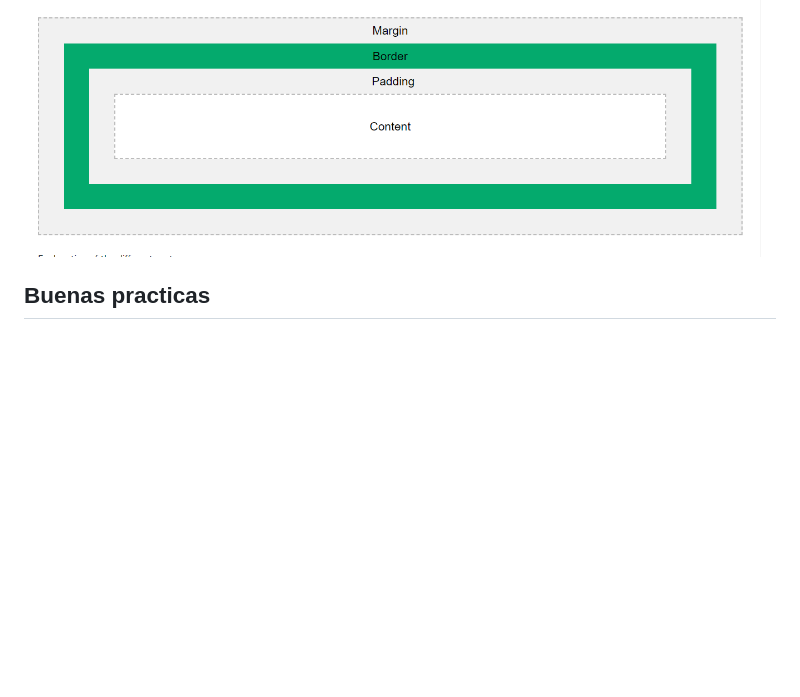
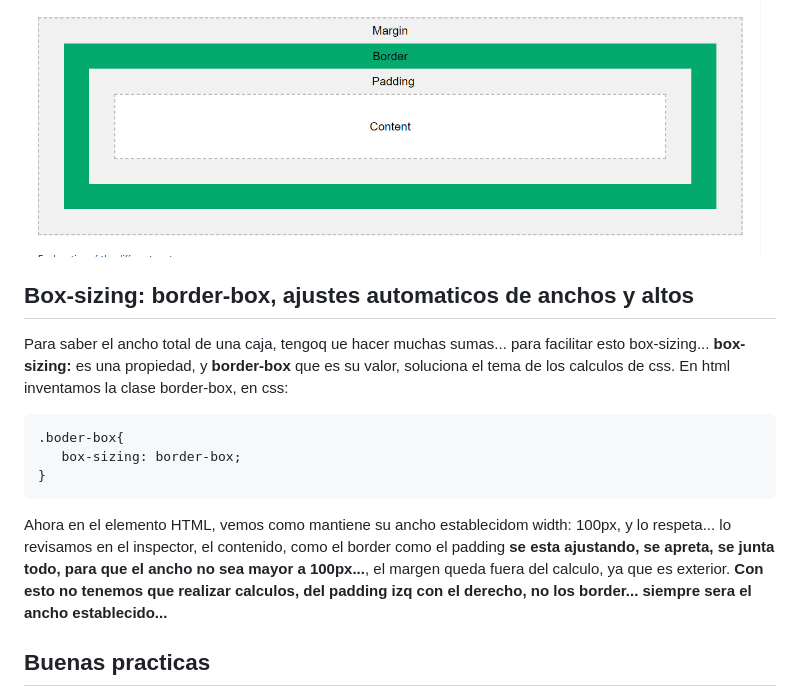
Before and after one commit to Danielacvd/basic-front, a Markdown page: CssIntermedio.md, the part around the change. Rendered like a GitHub page; blank space fills up the shorter version.

Commit message:
ADD: box-sizing: border-box, Ajustes automaticos de anchos y altos

````diff
--- a/CssIntermedio.md
+++ b/CssIntermedio.md
@@ -75,6 +75,18 @@
 **Esto es un problema, si el ancho de pantalla es de 600px y quiero sacar ese calculo y saber cuantas cajas puedo poner horizontalmente tengo que tomar en concideracion esto**, establecer un ancho de la caja, pero tambien sumar el padding y border... **Para facilitar esto existe el box-sizing**
 ![Modelo de cajas w3](/imgDocu/modelo-caja-w3school.png "Modelo de cajas")
 
+## Box-sizing: border-box, ajustes automaticos de anchos y altos
+Para saber el ancho total de una caja, tengoq ue hacer muchas sumas... para facilitar esto box-sizing...
+**box-sizing:** es una propiedad, y **border-box** que es su valor, soluciona el tema de los calculos de css.
+En html inventamos la clase border-box, en css:
+ ```
+.boder-box{
+    box-sizing: border-box;
+}
+```
+Ahora en el elemento HTML, vemos como mantiene su ancho establecidom width: 100px, y lo respeta... lo revisamos en el inspector, el contenido, como el border como el padding **se esta ajustando, se apreta, se junta todo, para que el ancho no sea mayor a 100px...**, el margen queda fuera del calculo, ya que es exterior.
+**Con esto no tenemos que realizar calculos, del padding izq con el derecho, no los border... siempre sera el ancho establecido...**
+
 ## Buenas practicas
 Siempre crear clases especificas para algo, para luego poder ir reutilizando, como las funciones...
 Siempre separar los estilos en diferentes clase, asi se le pueden aplicar a diferentes etiquetas. Siempre ir desde lo mas general a lo especifico. Lo doy estilos generales a los parrafos, pero a cada parrafo especifico le agrego sus estilos propios, ejemplo formateo los parrafos de una forma general, y cambio el color de cada uno. Estructurar los estilos, los colores juntos, los espaciados juntos...
````
